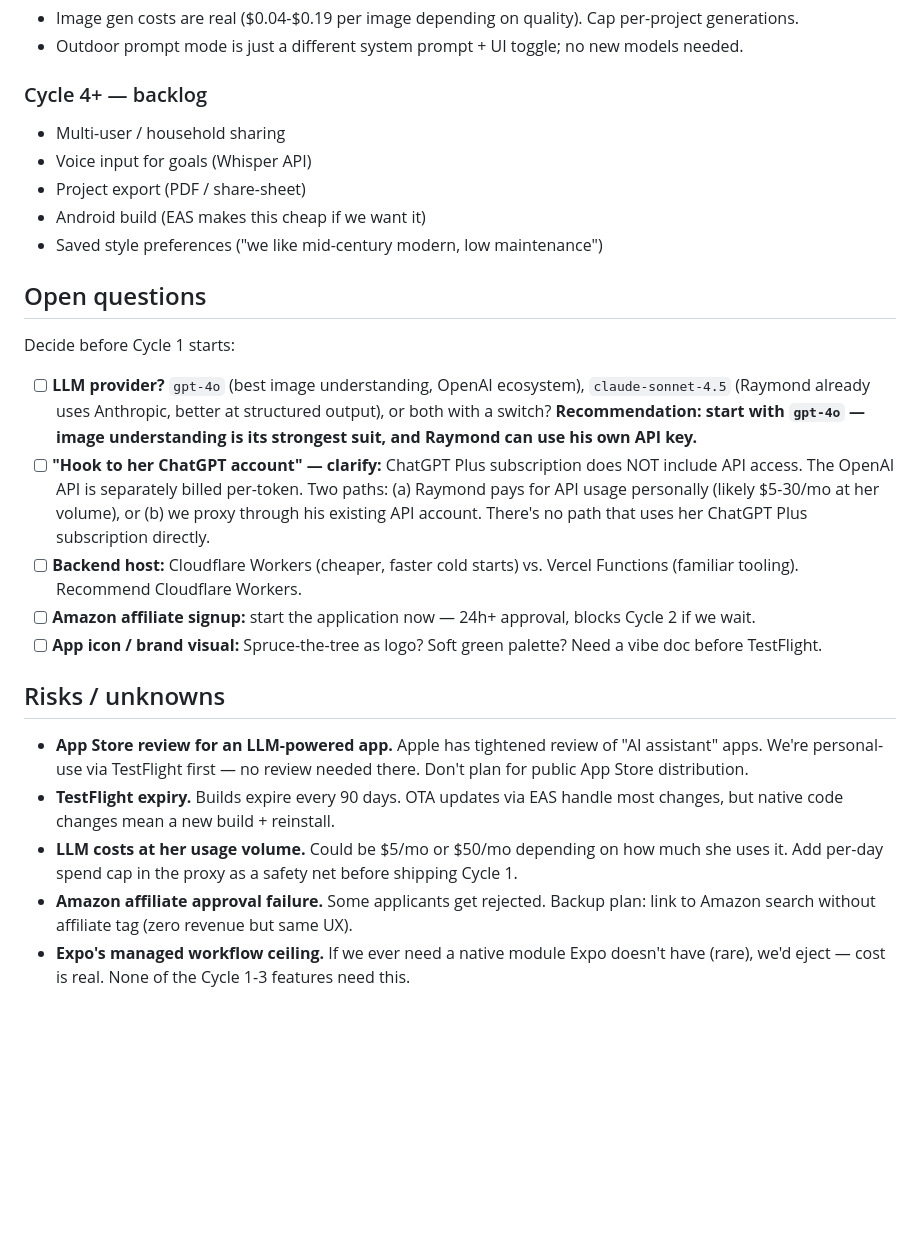
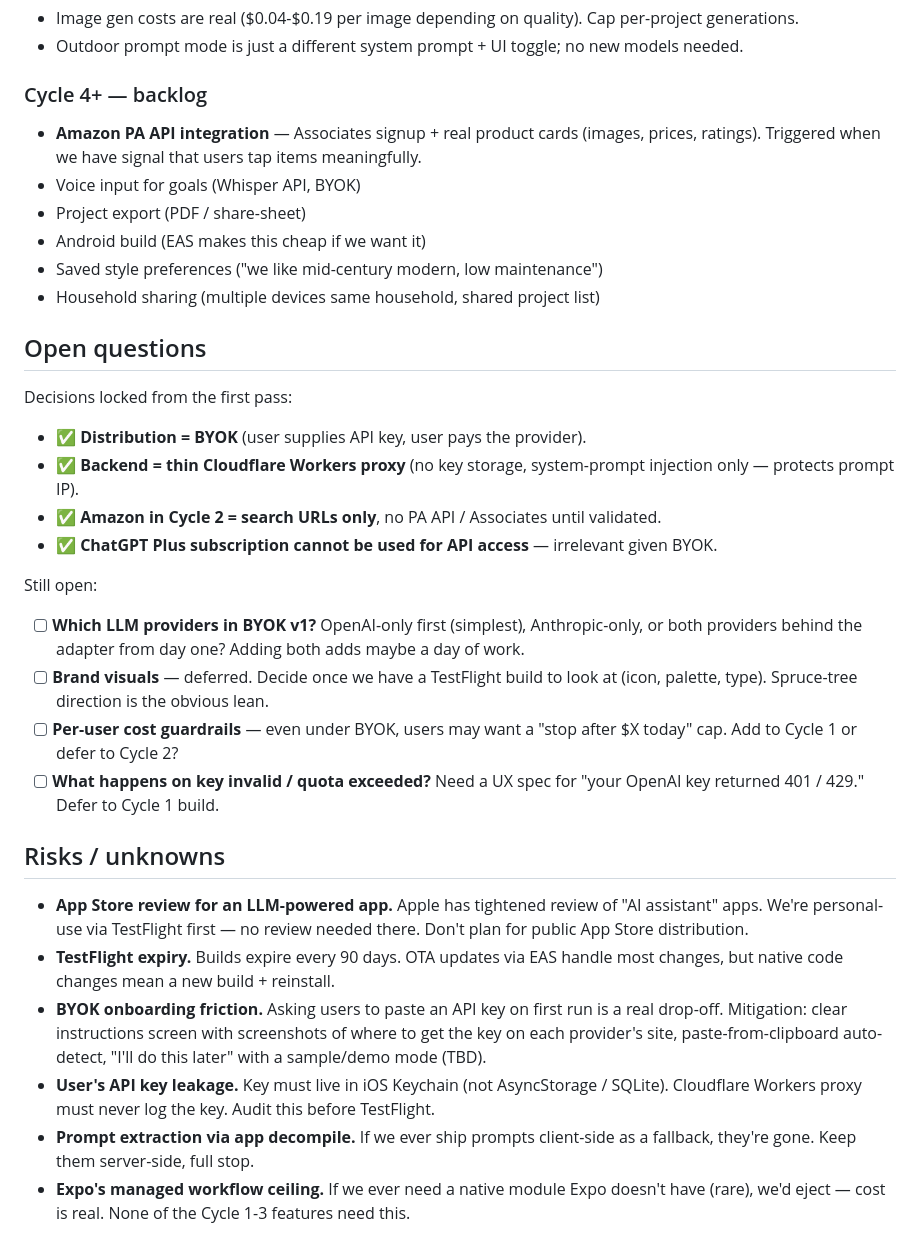
Before and after one commit to raymondshiner/spruce, a Markdown page: PROJECT.md, the part around one of its changes. Rendered like a GitHub page; blank space fills up the shorter version.

Commit message:
plan: lock BYOK + thin Workers proxy + Amazon search URLs in Cycle 2

```diff
--- a/PROJECT.md
+++ b/PROJECT.md
@@ -97,28 +103,35 @@ Each cycle ships as a feature branch → PR → TestFlight build her phone can i
 
 ### Cycle 4+ — backlog
 
-- Multi-user / household sharing
-- Voice input for goals (Whisper API)
+- **Amazon PA API integration** — Associates signup + real product cards (images, prices, ratings). Triggered when we have signal that users tap items meaningfully.
+- Voice input for goals (Whisper API, BYOK)
 - Project export (PDF / share-sheet)
 - Android build (EAS makes this cheap if we want it)
 - Saved style preferences ("we like mid-century modern, low maintenance")
+- Household sharing (multiple devices same household, shared project list)
 
 ## Open questions
 
-Decide before Cycle 1 starts:
+Decisions locked from the first pass:
+- ✅ **Distribution = BYOK** (user supplies API key, user pays the provider).
+- ✅ **Backend = thin Cloudflare Workers proxy** (no key storage, system-prompt injection only — protects prompt IP).
+- ✅ **Amazon in Cycle 2 = search URLs only**, no PA API / Associates until validated.
+- ✅ **ChatGPT Plus subscription cannot be used for API access** — irrelevant given BYOK.
 
-- [ ] **LLM provider?** `gpt-4o` (best image understanding, OpenAI ecosystem), `claude-sonnet-4.5` (Raymond already uses Anthropic, better at structured output), or both with a switch? **Recommendation: start with `gpt-4o` — image understanding is its strongest suit, and Raymond can use his own API key.**
-- [ ] **"Hook to her ChatGPT account" — clarify:** ChatGPT Plus subscription does NOT include API access. The OpenAI API is separately billed per-token. Two paths: (a) Raymond pays for API usage personally (likely $5-30/mo at her volume), or (b) we proxy through his existing API account. There's no path that uses her ChatGPT Plus subscription directly.
-- [ ] **Backend host:** Cloudflare Workers (cheaper, faster cold starts) vs. Vercel Functions (familiar tooling). Recommend Cloudflare Workers.
-- [ ] **Amazon affiliate signup:** start the application now — 24h+ approval, blocks Cycle 2 if we wait.
-- [ ] **App icon / brand visual:** Spruce-the-tree as logo? Soft green palette? Need a vibe doc before TestFlight.
+Still open:
+
+- [ ] **Which LLM providers in BYOK v1?** OpenAI-only first (simplest), Anthropic-only, or both providers behind the adapter from day one? Adding both adds maybe a day of work.
+- [ ] **Brand visuals** — deferred. Decide once we have a TestFlight build to look at (icon, palette, type). Spruce-tree direction is the obvious lean.
+- [ ] **Per-user cost guardrails** — even under BYOK, users may want a "stop after $X today" cap. Add to Cycle 1 or defer to Cycle 2?
+- [ ] **What happens on key invalid / quota exceeded?** Need a UX spec for "your OpenAI key returned 401 / 429." Defer to Cycle 1 build.
 
 ## Risks / unknowns
 
 - **App Store review for an LLM-powered app.** Apple has tightened review of "AI assistant" apps. We're personal-use via TestFlight first — no review needed there. Don't plan for public App Store distribution.
 - **TestFlight expiry.** Builds expire every 90 days. OTA updates via EAS handle most changes, but native code changes mean a new build + reinstall.
-- **LLM costs at her usage volume.** Could be $5/mo or $50/mo depending on how much she uses it. Add per-day spend cap in the proxy as a safety net before shipping Cycle 1.
-- **Amazon affiliate approval failure.** Some applicants get rejected. Backup plan: link to Amazon search without affiliate tag (zero revenue but same UX).
+- **BYOK onboarding friction.** Asking users to paste an API key on first run is a real drop-off. Mitigation: clear instructions screen with screenshots of where to get the key on each provider's site, paste-from-clipboard auto-detect, "I'll do this later" with a sample/demo mode (TBD).
+- **User's API key leakage.** Key must live in iOS Keychain (not AsyncStorage / SQLite). Cloudflare Workers proxy must never log the key. Audit this before TestFlight.
+- **Prompt extraction via app decompile.** If we ever ship prompts client-side as a fallback, they're gone. Keep them server-side, full stop.
 - **Expo's managed workflow ceiling.** If we ever need a native module Expo doesn't have (rare), we'd eject — cost is real. None of the Cycle 1-3 features need this.
 
 ## Workflow notes
```
Also changed, not shown: other parts of PROJECT.md (+20 -14 lines).
